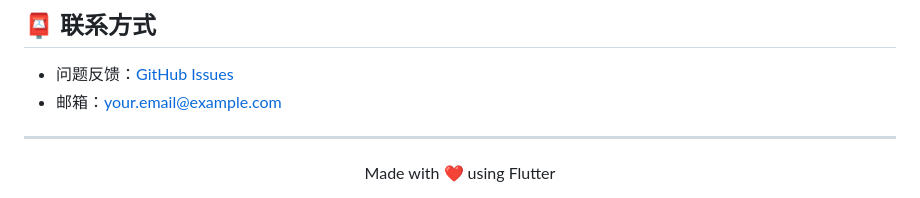
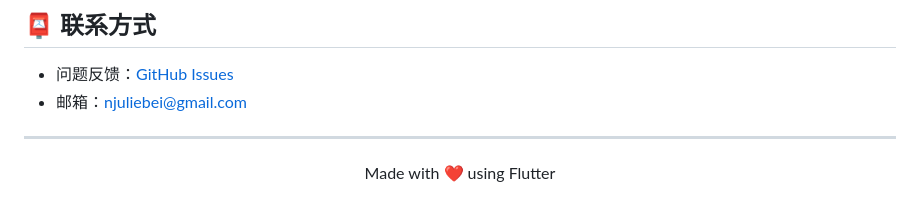
Before and after one commit to njuliebe/music-app, a Markdown page: README.md, the part around the change. GitHub-like rendering.

```diff
--- a/README.md
+++ b/README.md
@@ -213,7 +213,7 @@ flutter build macos
 ## 📮 联系方式
 
 - 问题反馈：[GitHub Issues](https://github.com/yourusername/music_app/issues)
-- 邮箱：your.email@example.com
+- 邮箱：njuliebei@gmail.com
 
 ---
 
```
